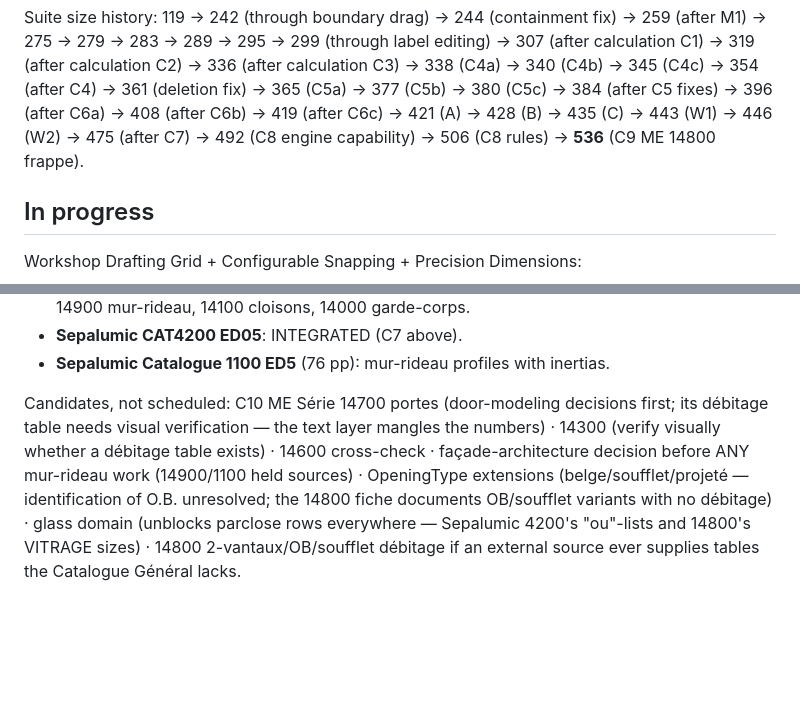
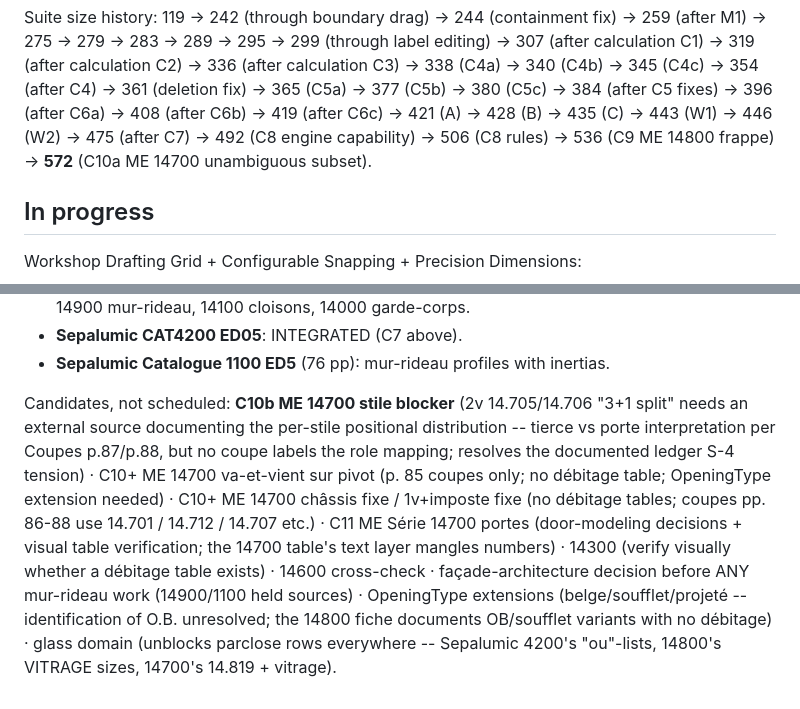
Before and after one commit to mul-ski/aluminium_designer, a Markdown page: ALUVIS_ROADMAP.md, 2 parts joined by grey strips. GitHub-like rendering; blank space fills up the shorter version.

Commit message:
docs(roadmap): C10a complete — ME 14700 unambiguous subset shipped

```diff
--- a/ALUVIS_ROADMAP.md
+++ b/ALUVIS_ROADMAP.md
@@ -57,7 +58,7 @@ calculation C3) → 338 (C4a) → 340 (C4b) → 345 (C4c) → 354 (after C4) →
 → 384 (after C5 fixes) → 396 (after C6a) → 408 (after C6b) → 419
 (after C6c) → 421 (A) → 428 (B) → 435 (C) → 443 (W1) → 446 (W2) →
 475 (after C7) → 492 (C8 engine capability) → 506 (C8 rules) →
-**536** (C9 ME 14800 frappe).
+536 (C9 ME 14800 frappe) → **572** (C10a ME 14700 unambiguous subset).
 
 ## In progress
 
@@ -283,14 +284,20 @@ ledger; binaries stay out of the repo):
 - **Sepalumic Catalogue 1100 ED5** (76 pp): mur-rideau profiles with
   inertias.
 
-Candidates, not scheduled: C10 ME Série 14700 portes (door-modeling
-decisions first; its débitage table needs visual verification — the
-text layer mangles the numbers) · 14300 (verify visually whether a
-débitage table exists) · 14600 cross-check · façade-architecture
-decision before ANY mur-rideau work (14900/1100 held sources) ·
-OpeningType extensions (belge/soufflet/projeté — identification of
-O.B. unresolved; the 14800 fiche documents OB/soufflet variants with
-no débitage) · glass domain (unblocks parclose rows everywhere —
-Sepalumic 4200's "ou"-lists and 14800's VITRAGE sizes) · 14800
-2-vantaux/OB/soufflet débitage if an external source ever supplies
-tables the Catalogue Général lacks.
+Candidates, not scheduled: **C10b ME 14700 stile blocker** (2v 14.705/14.706
+"3+1 split" needs an external source documenting the per-stile
+positional distribution -- tierce vs porte interpretation per Coupes
+p.87/p.88, but no coupe labels the role mapping; resolves the
+documented ledger S-4 tension) · C10+ ME 14700 va-et-vient sur
+pivot (p. 85 coupes only; no débitage table; OpeningType extension
+needed) · C10+ ME 14700 châssis fixe / 1v+imposte fixe (no débitage
+tables; coupes pp. 86-88 use 14.701 / 14.712 / 14.707 etc.) · C11
+ME Série 14700 portes (door-modeling decisions + visual table
+verification; the 14700 table's text layer mangles numbers) · 14300
+(verify visually whether a débitage table exists) · 14600 cross-check
+· façade-architecture decision before ANY mur-rideau work (14900/1100
+held sources) · OpeningType extensions (belge/soufflet/projeté --
+identification of O.B. unresolved; the 14800 fiche documents
+OB/soufflet variants with no débitage) · glass domain (unblocks
+parclose rows everywhere -- Sepalumic 4200's "ou"-lists, 14800's
+VITRAGE sizes, 14700's 14.819 + vitrage).
```
Also changed, not shown: other parts of ALUVIS_ROADMAP.md (+1 -0 lines).
